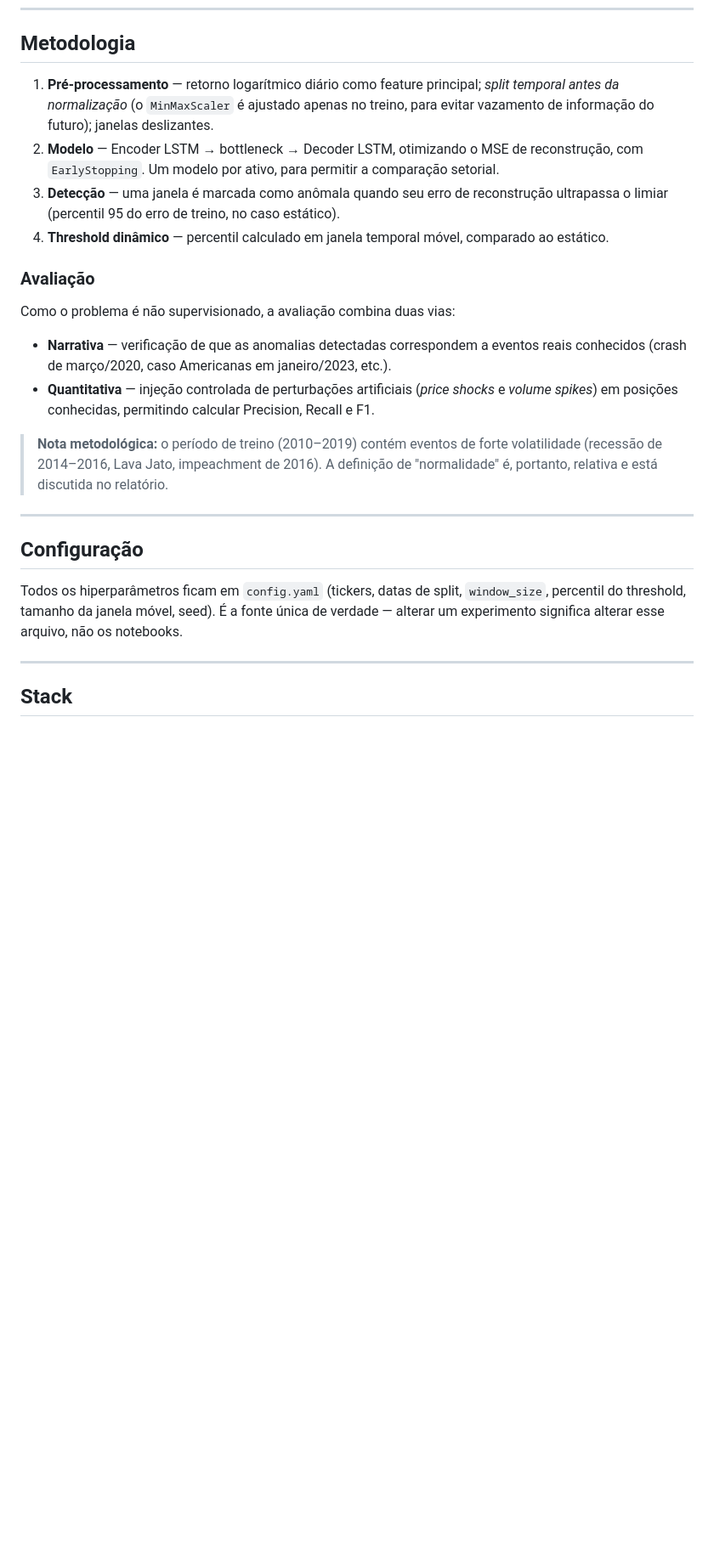
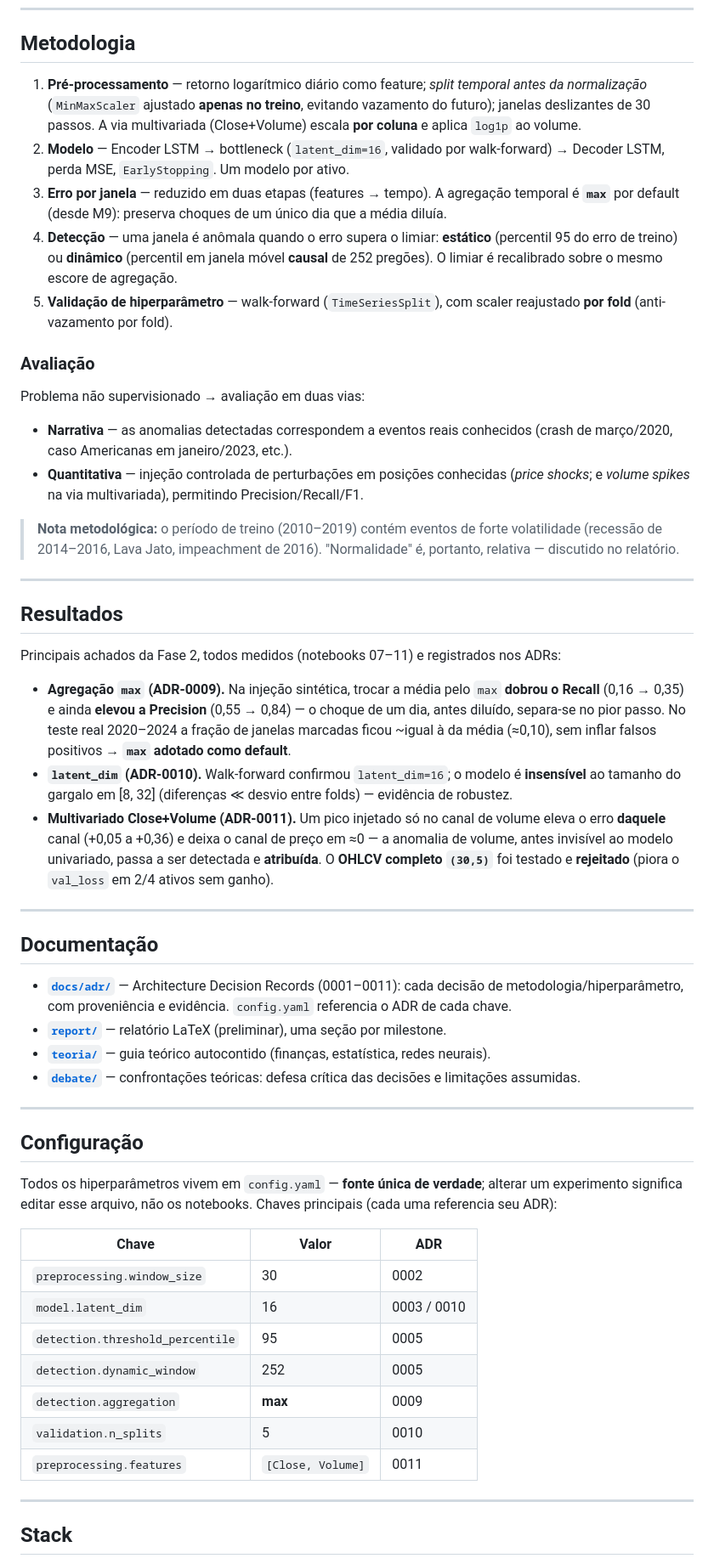
Before and after one commit to Cerne17/NeuraTrade, a Markdown page: README.md, the part around one of its changes. Shown at 85% size. GitHub-like rendering; blank space fills up the shorter version.

```diff
--- a/README.md
+++ b/README.md
@@ -151,25 +150,79 @@ Os notebooks são numerados na ordem de execução e mapeiam as fases do projeto
 
 ## Metodologia
 
-1. **Pré-processamento** — retorno logarítmico diário como feature principal; *split temporal antes da normalização* (o `MinMaxScaler` é ajustado apenas no treino, para evitar vazamento de informação do futuro); janelas deslizantes.
-2. **Modelo** — Encoder LSTM → bottleneck → Decoder LSTM, otimizando o MSE de reconstrução, com `EarlyStopping`. Um modelo por ativo, para permitir a comparação setorial.
-3. **Detecção** — uma janela é marcada como anômala quando seu erro de reconstrução ultrapassa o limiar (percentil 95 do erro de treino, no caso estático).
-4. **Threshold dinâmico** — percentil calculado em janela temporal móvel, comparado ao estático.
+1. **Pré-processamento** — retorno logarítmico diário como feature; *split temporal antes da
+   normalização* (`MinMaxScaler` ajustado **apenas no treino**, evitando vazamento do futuro);
+   janelas deslizantes de 30 passos. A via multivariada (Close+Volume) escala **por coluna** e
+   aplica `log1p` ao volume.
+2. **Modelo** — Encoder LSTM → bottleneck (`latent_dim=16`, validado por walk-forward) → Decoder
+   LSTM, perda MSE, `EarlyStopping`. Um modelo por ativo.
+3. **Erro por janela** — reduzido em duas etapas (features → tempo). A agregação temporal é
+   **`max`** por default (desde M9): preserva choques de um único dia que a média diluía.
+4. **Detecção** — uma janela é anômala quando o erro supera o limiar: **estático** (percentil 95
+   do erro de treino) ou **dinâmico** (percentil em janela móvel **causal** de 252 pregões). O
+   limiar é recalibrado sobre o mesmo escore de agregação.
+5. **Validação de hiperparâmetro** — walk-forward (`TimeSeriesSplit`), com scaler reajustado
+   **por fold** (anti-vazamento por fold).
 
 ### Avaliação
 
-Como o problema é não supervisionado, a avaliação combina duas vias:
+Problema não supervisionado → avaliação em duas vias:
 
-- **Narrativa** — verificação de que as anomalias detectadas correspondem a eventos reais conhecidos (crash de março/2020, caso Americanas em janeiro/2023, etc.).
-- **Quantitativa** — injeção controlada de perturbações artificiais (*price shocks* e *volume spikes*) em posições conhecidas, permitindo calcular Precision, Recall e F1.
+- **Narrativa** — as anomalias detectadas correspondem a eventos reais conhecidos (crash de
+  março/2020, caso Americanas em janeiro/2023, etc.).
+- **Quantitativa** — injeção controlada de perturbações em posições conhecidas (*price shocks*; e
+  *volume spikes* na via multivariada), permitindo Precision/Recall/F1.
 
-> **Nota metodológica:** o período de treino (2010–2019) contém eventos de forte volatilidade (recessão de 2014–2016, Lava Jato, impeachment de 2016). A definição de "normalidade" é, portanto, relativa e está discutida no relatório.
+> **Nota metodológica:** o período de treino (2010–2019) contém eventos de forte volatilidade
+> (recessão de 2014–2016, Lava Jato, impeachment de 2016). "Normalidade" é, portanto, relativa —
+> discutido no relatório.
+
+---
+
+## Resultados
+
+Principais achados da Fase 2, todos medidos (notebooks 07–11) e registrados nos ADRs:
+
+- **Agregação `max` (ADR-0009).** Na injeção sintética, trocar a média pelo `max` **dobrou o
+  Recall** (0,16 → 0,35) e ainda **elevou a Precision** (0,55 → 0,84) — o choque de um dia, antes
+  diluído, separa-se no pior passo. No teste real 2020–2024 a fração de janelas marcadas ficou
+  ~igual à da média (≈0,10), sem inflar falsos positivos → **`max` adotado como default**.
+- **`latent_dim` (ADR-0010).** Walk-forward confirmou `latent_dim=16`; o modelo é **insensível** ao
+  tamanho do gargalo em [8, 32] (diferenças ≪ desvio entre folds) — evidência de robustez.
+- **Multivariado Close+Volume (ADR-0011).** Um pico injetado só no canal de volume eleva o erro
+  **daquele** canal (+0,05 a +0,36) e deixa o canal de preço em ≈0 — a anomalia de volume, antes
+  invisível ao modelo univariado, passa a ser detectada e **atribuída**. O **OHLCV completo
+  `(30,5)`** foi testado e **rejeitado** (piora o `val_loss` em 2/4 ativos sem ganho).
+
+---
+
+## Documentação
+
+- **[`docs/adr/`](docs/adr/)** — Architecture Decision Records (0001–0011): cada decisão de
+  metodologia/hiperparâmetro, com proveniência e evidência. `config.yaml` referencia o ADR de cada
+  chave.
+- **[`report/`](report/)** — relatório LaTeX (preliminar), uma seção por milestone.
+- **[`teoria/`](teoria/)** — guia teórico autocontido (finanças, estatística, redes neurais).
+- **[`debate/`](debate/)** — confrontações teóricas: defesa crítica das decisões e limitações
+  assumidas.
 
 ---
 
 ## Configuração
 
-Todos os hiperparâmetros ficam em `config.yaml` (tickers, datas de split, `window_size`, percentil do threshold, tamanho da janela móvel, seed). É a fonte única de verdade — alterar um experimento significa alterar esse arquivo, não os notebooks.
+Todos os hiperparâmetros vivem em `config.yaml` — **fonte única de verdade**; alterar um
+experimento significa editar esse arquivo, não os notebooks. Chaves principais (cada uma referencia
+seu ADR):
+
+| Chave | Valor | ADR |
+| ----- | ----- | --- |
+| `preprocessing.window_size` | 30 | 0002 |
+| `model.latent_dim` | 16 | 0003 / 0010 |
+| `detection.threshold_percentile` | 95 | 0005 |
+| `detection.dynamic_window` | 252 | 0005 |
+| `detection.aggregation` | **max** | 0009 |
+| `validation.n_splits` | 5 | 0010 |
+| `preprocessing.features` | `[Close, Volume]` | 0011 |
 
 ---
 
```
Also changed, not shown: other parts of README.md (+86 -86 lines).
